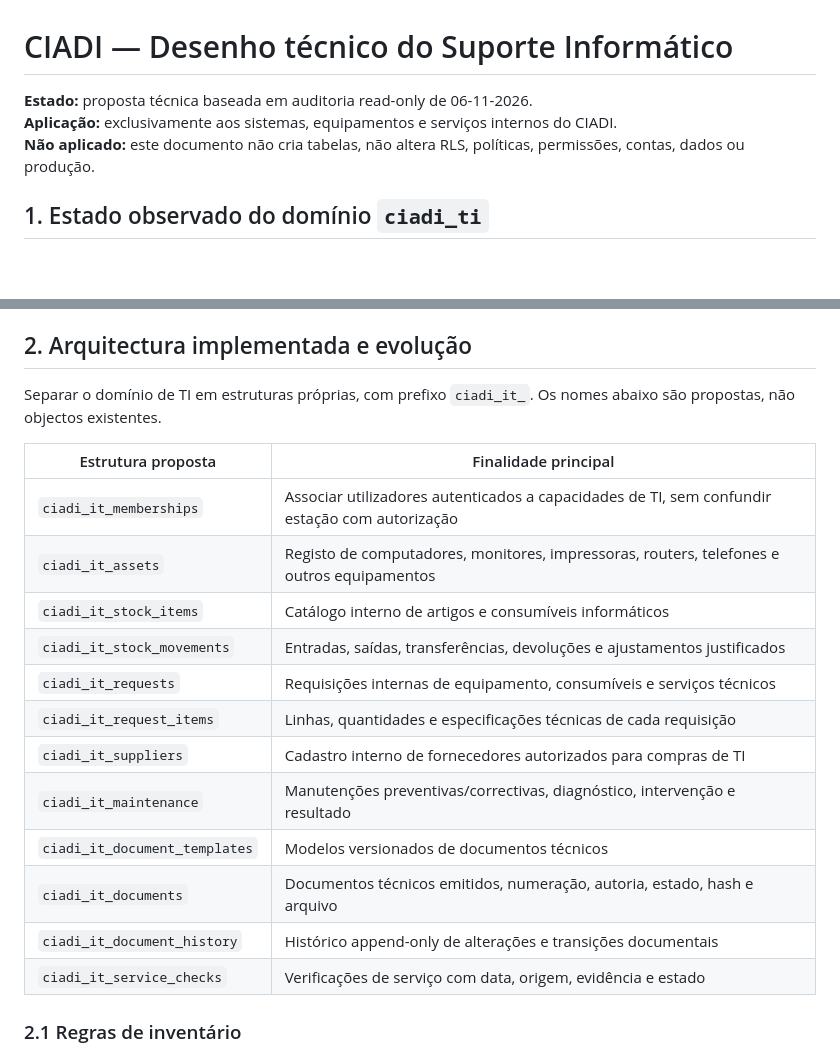
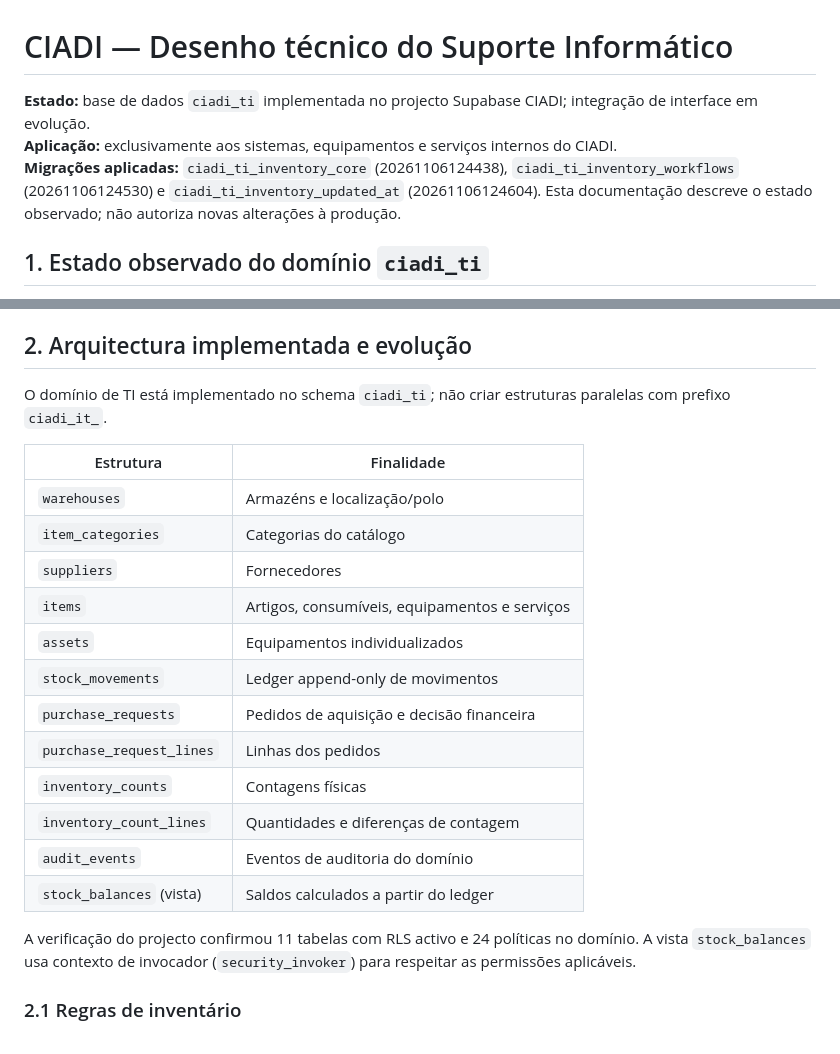
Before and after one commit to ivanioalberto83-cmyk/CIADI-, a Markdown page: docs/CIADI_SUPORTE_INFORMATICA_MODELO_DADOS.md, 2 parts joined by grey strips. GitHub-like rendering; blank space fills up the shorter version.

Commit message:
docs(ciadi): correct applied inventory schema documentation

```diff
--- a/docs/CIADI_SUPORTE_INFORMATICA_MODELO_DADOS.md
+++ b/docs/CIADI_SUPORTE_INFORMATICA_MODELO_DADOS.md
@@ -1,8 +1,8 @@
 # CIADI — Desenho técnico do Suporte Informático
 
-**Estado:** proposta técnica baseada em auditoria read-only de 06-11-2026.
+**Estado:** base de dados `ciadi_ti` implementada no projecto Supabase CIADI; integração de interface em evolução.
 **Aplicação:** exclusivamente aos sistemas, equipamentos e serviços internos do CIADI.
-**Não aplicado:** este documento não cria tabelas, não altera RLS, políticas, permissões, contas, dados ou produção.
+**Migrações aplicadas:** `ciadi_ti_inventory_core` (20261106124438), `ciadi_ti_inventory_workflows` (20261106124530) e `ciadi_ti_inventory_updated_at` (20261106124604). Esta documentação descreve o estado observado; não autoriza novas alterações à produção.
 
 ## 1. Estado observado do domínio `ciadi_ti`
 
@@ -38,22 +38,24 @@ A autorização efectiva continua a ser decidida pelo Supabase/RLS, não pelo no
 
 ## 2. Arquitectura implementada e evolução
 
-Separar o domínio de TI em estruturas próprias, com prefixo `ciadi_it_`. Os nomes abaixo são propostas, não objectos existentes.
+O domínio de TI está implementado no schema `ciadi_ti`; não criar estruturas paralelas com prefixo `ciadi_it_`.
 
-| Estrutura proposta | Finalidade principal |
+| Estrutura | Finalidade |
 |---|---|
-| `ciadi_it_memberships` | Associar utilizadores autenticados a capacidades de TI, sem confundir estação com autorização |
-| `ciadi_it_assets` | Registo de computadores, monitores, impressoras, routers, telefones e outros equipamentos |
-| `ciadi_it_stock_items` | Catálogo interno de artigos e consumíveis informáticos |
-| `ciadi_it_stock_movements` | Entradas, saídas, transferências, devoluções e ajustamentos justificados |
-| `ciadi_it_requests` | Requisições internas de equipamento, consumíveis e serviços técnicos |
-| `ciadi_it_request_items` | Linhas, quantidades e especificações técnicas de cada requisição |
-| `ciadi_it_suppliers` | Cadastro interno de fornecedores autorizados para compras de TI |
-| `ciadi_it_maintenance` | Manutenções preventivas/correctivas, diagnóstico, intervenção e resultado |
-| `ciadi_it_document_templates` | Modelos versionados de documentos técnicos |
-| `ciadi_it_documents` | Documentos técnicos emitidos, numeração, autoria, estado, hash e arquivo |
-| `ciadi_it_document_history` | Histórico append-only de alterações e transições documentais |
-| `ciadi_it_service_checks` | Verificações de serviço com data, origem, evidência e estado |
+| `warehouses` | Armazéns e localização/polo |
+| `item_categories` | Categorias do catálogo |
+| `suppliers` | Fornecedores |
+| `items` | Artigos, consumíveis, equipamentos e serviços |
+| `assets` | Equipamentos individualizados |
+| `stock_movements` | Ledger append-only de movimentos |
+| `purchase_requests` | Pedidos de aquisição e decisão financeira |
+| `purchase_request_lines` | Linhas dos pedidos |
+| `inventory_counts` | Contagens físicas |
+| `inventory_count_lines` | Quantidades e diferenças de contagem |
+| `audit_events` | Eventos de auditoria do domínio |
+| `stock_balances` (vista) | Saldos calculados a partir do ledger |
+
+A verificação do projecto confirmou 11 tabelas com RLS activo e 24 políticas no domínio. A vista `stock_balances` usa contexto de invocador (`security_invoker`) para respeitar as permissões aplicáveis.
 
 ### 2.1 Regras de inventário
 
```
